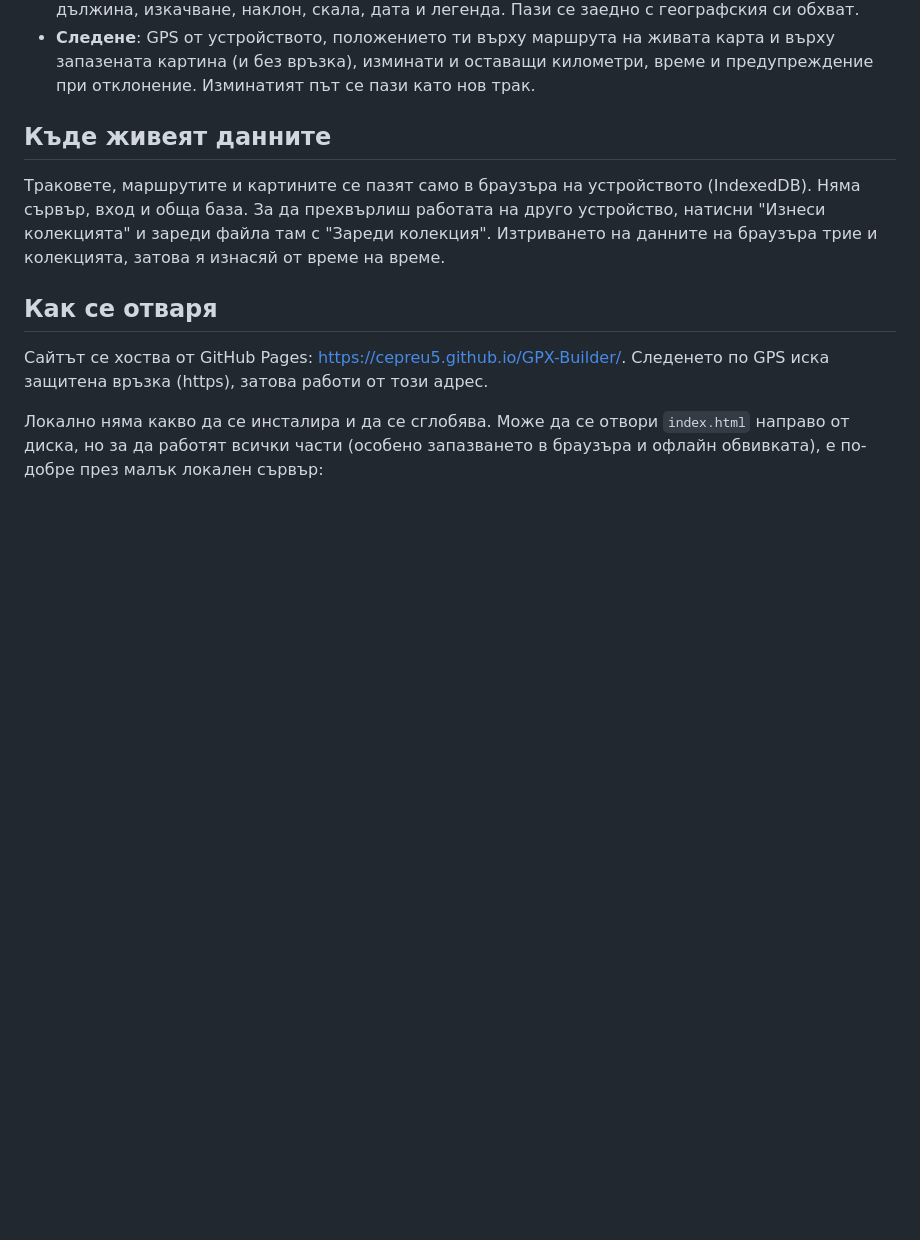
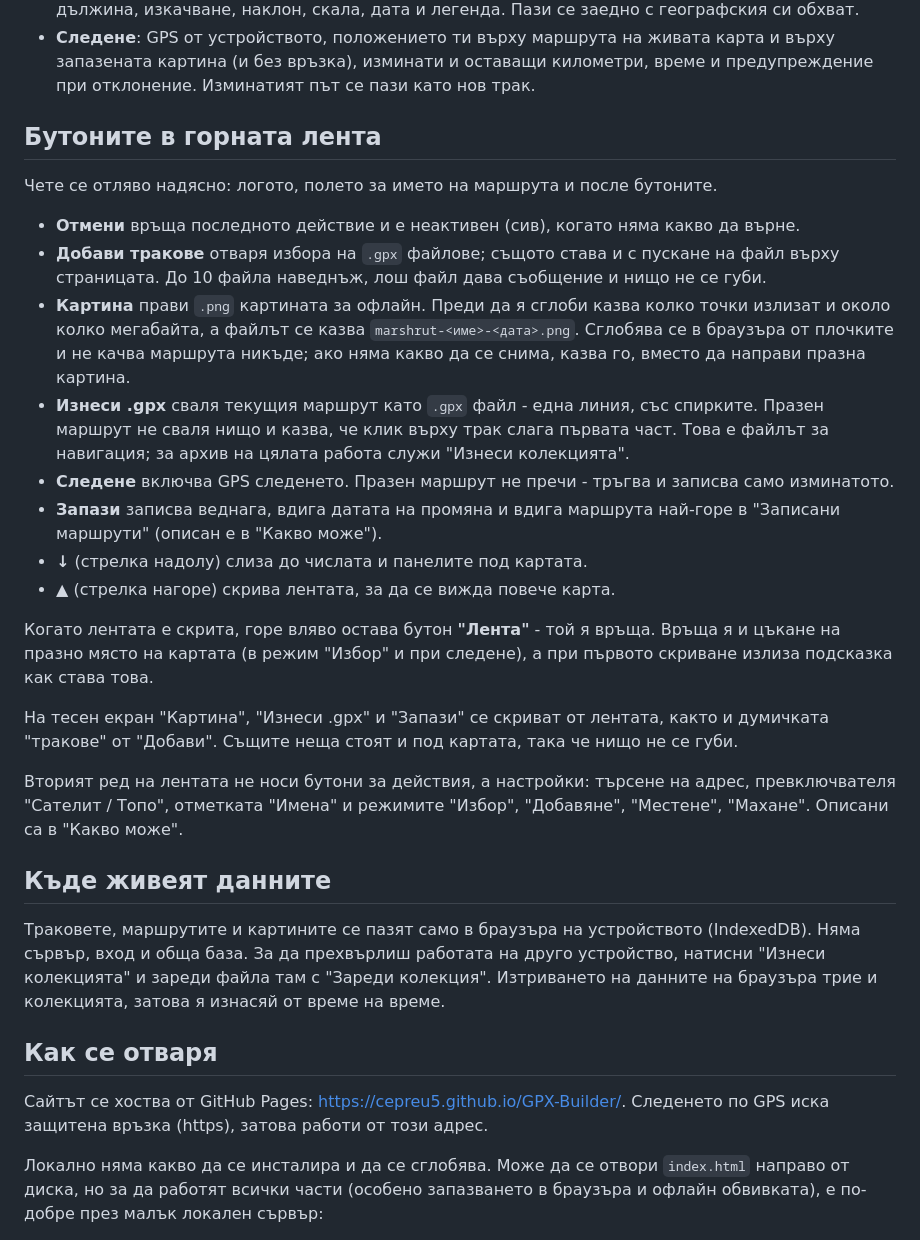
Before and after one commit to cepreu5/GPX-Builder, a Markdown page: README.md, the part around the change. Rendered like a GitHub page; blank space fills up the shorter version.

Commit message:
README: бутоните в горната лента (Отмени, Добави тракове, Картина, Изнеси .gpx, Следене, Запази, стрелките и Лента) - какво прави всеки

```diff
--- a/README.md
+++ b/README.md
@@ -22,6 +22,25 @@
 - **Търсене на адрес или място** (Nominatim).
 - **Картина за офлайн** (`.png`): сглобява се в браузъра от плочките, с начало и край, посока, дължина, изкачване, наклон, скала, дата и легенда. Пази се заедно с географския си обхват.
 - **Следене**: GPS от устройството, положението ти върху маршрута на живата карта и върху запазената картина (и без връзка), изминати и оставащи километри, време и предупреждение при отклонение. Изминатият път се пази като нов трак.
+
+## Бутоните в горната лента
+
+Чете се отляво надясно: логото, полето за името на маршрута и после бутоните.
+
+- **Отмени** връща последното действие и е неактивен (сив), когато няма какво да върне.
+- **Добави тракове** отваря избора на `.gpx` файлове; същото става и с пускане на файл върху страницата. До 10 файла наведнъж, лош файл дава съобщение и нищо не се губи.
+- **Картина** прави `.png` картината за офлайн. Преди да я сглоби казва колко точки излизат и около колко мегабайта, а файлът се казва `marshrut-<име>-<дата>.png`. Сглобява се в браузъра от плочките и не качва маршрута никъде; ако няма какво да се снима, казва го, вместо да направи празна картина.
+- **Изнеси .gpx** сваля текущия маршрут като `.gpx` файл - една линия, със спирките. Празен маршрут не сваля нищо и казва, че клик върху трак слага първата част. Това е файлът за навигация; за архив на цялата работа служи "Изнеси колекцията".
+- **Следене** включва GPS следенето. Празен маршрут не пречи - тръгва и записва само изминатото.
+- **Запази** записва веднага, вдига датата на промяна и вдига маршрута най-горе в "Записани маршрути" (описан е в "Какво може").
+- **&#8595;** (стрелка надолу) слиза до числата и панелите под картата.
+- **&#9650;** (стрелка нагоре) скрива лентата, за да се вижда повече карта.
+
+Когато лентата е скрита, горе вляво остава бутон **"Лента"** - той я връща. Връща я и цъкане на празно място на картата (в режим "Избор" и при следене), а при първото скриване излиза подсказка как става това.
+
+На тесен екран "Картина", "Изнеси .gpx" и "Запази" се скриват от лентата, както и думичката "тракове" от "Добави". Същите неща стоят и под картата, така че нищо не се губи.
+
+Вторият ред на лентата не носи бутони за действия, а настройки: търсене на адрес, превключвателя "Сателит / Топо", отметката "Имена" и режимите "Избор", "Добавяне", "Местене", "Махане". Описани са в "Какво може".
 
 ## Къде живеят данните
 
```
